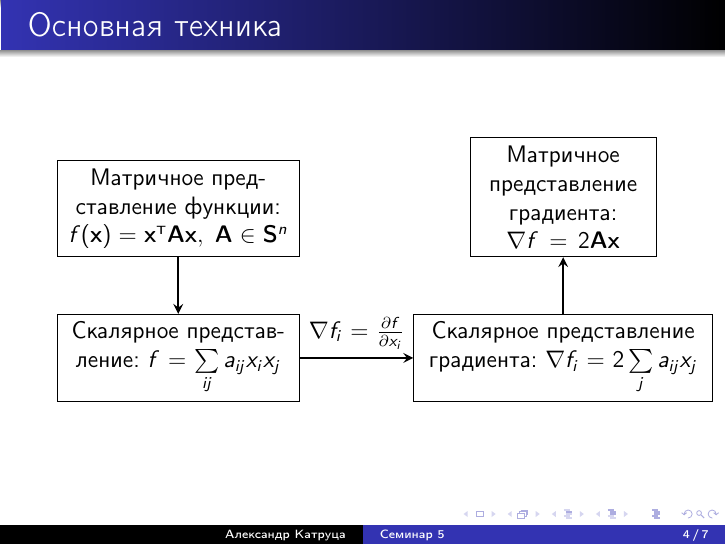
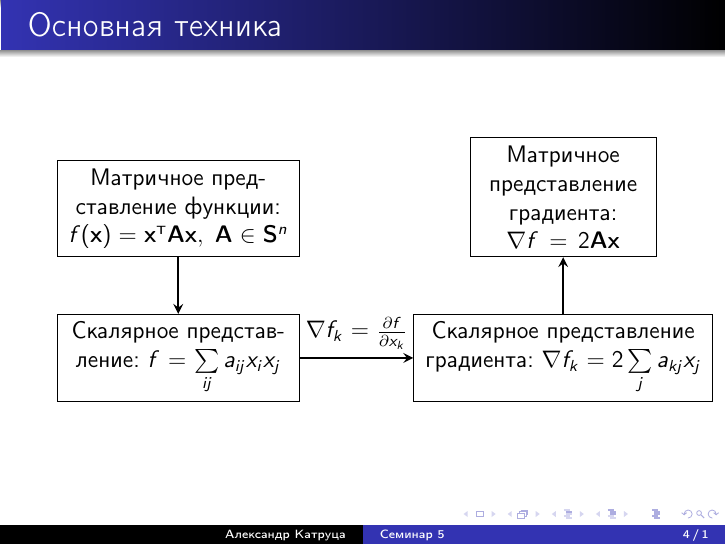
Before and after one commit to amkatrutsa/optimization_course, LaTeX slides (05-MatrixCalculus/Seminar5.tex): page 4 of 7. The pictures show the PDF file 05-MatrixCalculus/Seminar5.pdf that the author committed with the source.

Commit message:
Fix idx in gradient

```diff
--- a/05-MatrixCalculus/Seminar5.tex
+++ b/05-MatrixCalculus/Seminar5.tex
@@ -68,8 +68,8 @@ text centered}
 \node[punkt,text width=4cm] (mat_repres) {Матричное представление функции: $f(\bx) = \bx^{\T}\bA\bx, \; \bA \in \bS^n$};
 \node[punkt,text width=4cm,below=1cm of mat_repres] (scalar_repres) {Скалярное представление: $f = \sum\limits_{ij}a_{ij}x_ix_j$};
 \draw [->,line width=0.1em,>=stealth] (mat_repres) -- (scalar_repres);
-\node[punkt,text width=5cm,right=2cm of scalar_repres] (scalar_repres_grad) {Скалярное представление градиента: $\nabla f_i = 2\sum\limits_{j}a_{ij}x_j$};
-\draw [->,line width=0.1em,>=stealth] (scalar_repres) -- node [text width=2cm,midway,above,text centered] {$\nabla f_i = \frac{\partial f}{\partial x_i}$} (scalar_repres_grad);
+\node[punkt,text width=5cm,right=2cm of scalar_repres] (scalar_repres_grad) {Скалярное представление градиента: $\nabla f_k = 2\sum\limits_{j}a_{kj}x_j$};
+\draw [->,line width=0.1em,>=stealth] (scalar_repres) -- node [text width=2cm,midway,above,text centered] {$\nabla f_k = \frac{\partial f}{\partial x_k}$} (scalar_repres_grad);
 \node[punkt, text width=3cm, above=1cm of scalar_repres_grad] (mat_repres_grad)  {Матричное представление градиента: $\nabla f = 2\bA\bx$};
 \draw [->,line width=0.1em,>=stealth] (scalar_repres_grad) -- (mat_repres_grad);
 \end{tikzpicture}
```
Also changed, not shown: 05-MatrixCalculus/Seminar5.pdf.
